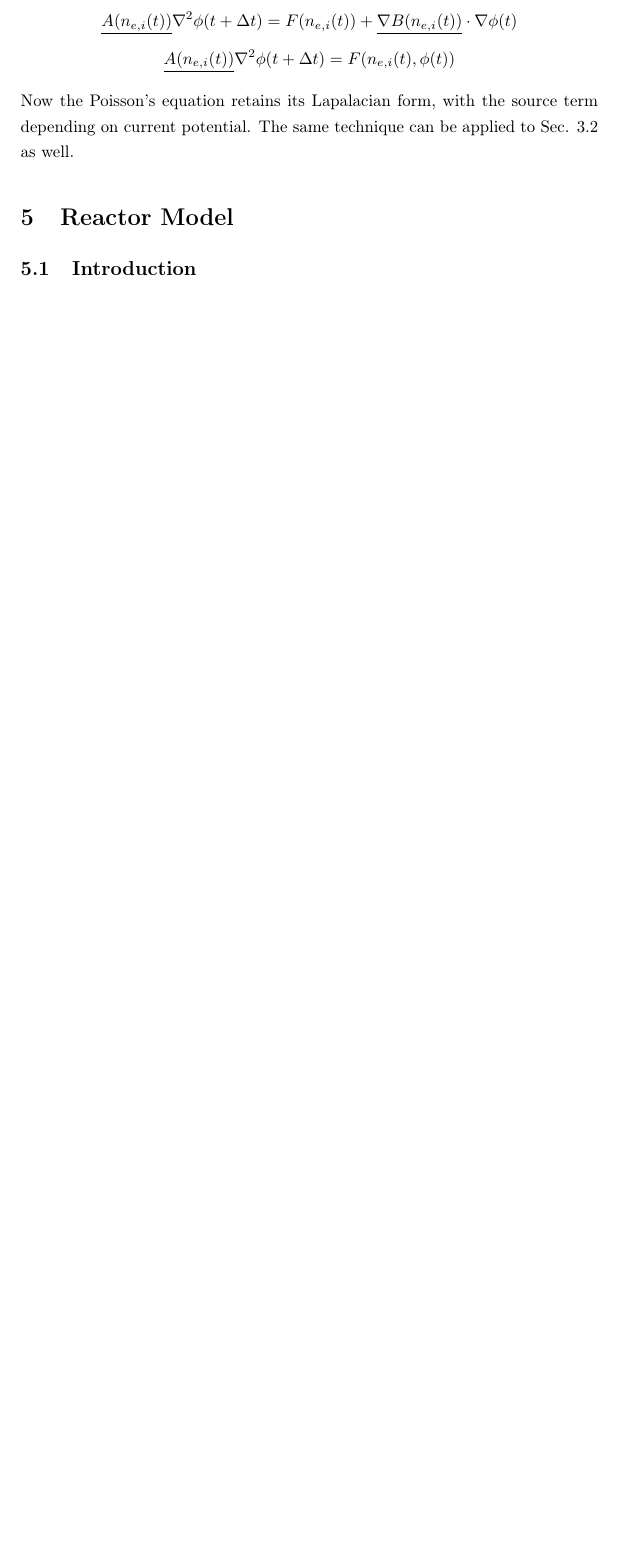
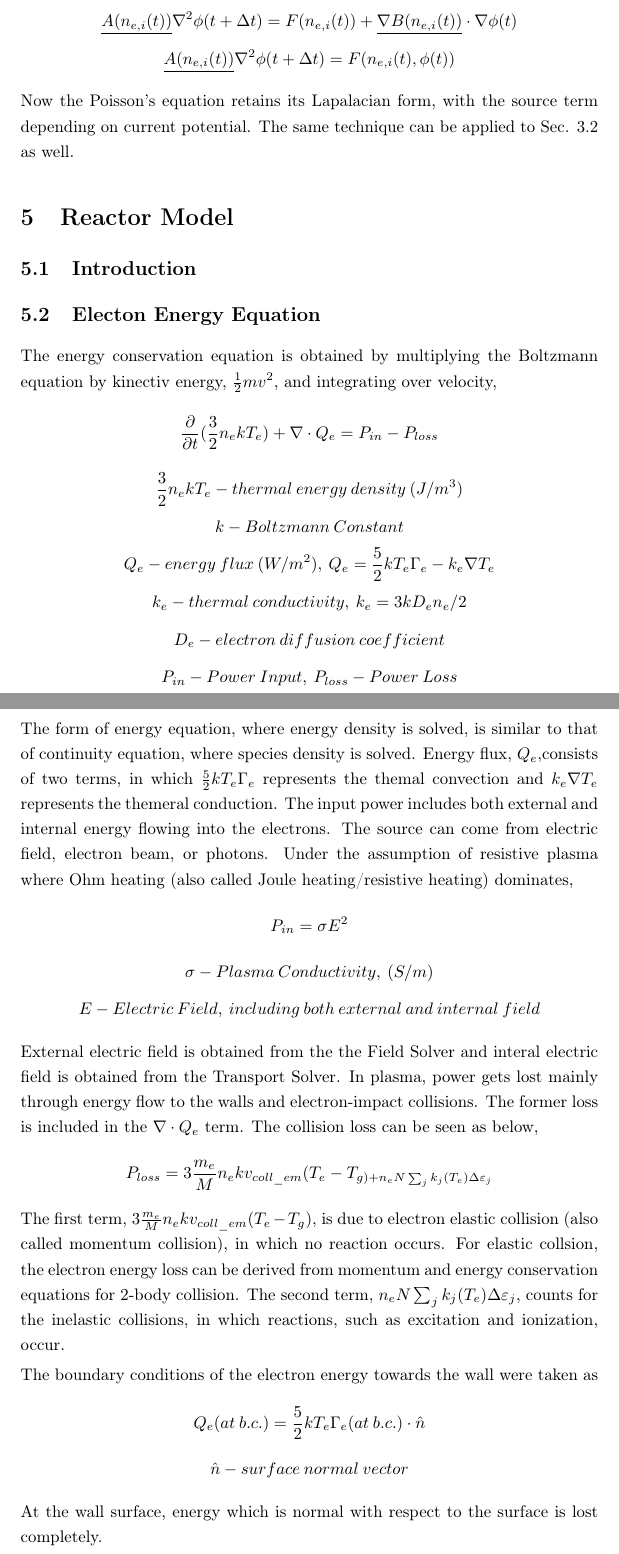
Before and after one commit to buckees/Langmuir, a LaTeX paper (doc/Langmuir-Doc.tex): part of page 6 of 17 before the commit and two parts of pages 6 and 7 of 19 after it, the two joined at a grey line, cut so that both start at the same text, the shorter picture padded with empty space. Compiled offline with pdfLaTeX.

Commit message:
Update Langmuir-Doc.tex

```diff
--- a/doc/Langmuir-Doc.tex
+++ b/doc/Langmuir-Doc.tex
@@ -244,6 +244,80 @@ to Sec. 3.2 as well.
 
 \subsection{Introduction}
 
+\subsection{Electon Energy Equation}
+
+The energy conservation equation is obtained by multiplying the Boltzmann
+equation by kinectiv energy, $\frac{1}{2}mv^{2}$, and integrating
+over velocity,
+\[
+\frac{\partial}{\partial t}(\frac{3}{2}n_{e}kT_{e})+\nabla\cdot Q_{e}=P_{in}-P_{loss}
+\]
+\[
+\frac{3}{2}n_{e}kT_{e}-thermal\:energy\:density\:(J/m^{3})
+\]
+\[
+k-Boltzmann\:Constant
+\]
+\[
+Q_{e}-energy\:flux\:(W/m^{2}),\:Q_{e}=\frac{5}{2}kT_{e}\Gamma_{e}-k_{e}\nabla T_{e}
+\]
+\[
+k_{e}-thermal\:conductivity,\:k_{e}=3kD_{e}n_{e}/2
+\]
+\[
+D_{e}-electron\:diffusion\:coefficient
+\]
+\[
+P_{in}-Power\:Input,\:P_{loss}-Power\:Loss
+\]
+
+The form of energy equation, where energy density is solved, is similar
+to that of continuity equation, where species density is solved. Energy
+flux, $Q_{e},$consists of two terms, in which $\frac{5}{2}kT_{e}\Gamma_{e}$
+represents the themal convection and $k_{e}\nabla T_{e}$ represents
+the themeral conduction. The input power includes both external and
+internal energy flowing into the electrons. The source can come from
+electric field, electron beam, or photons. Under the assumption of
+resistive plasma where Ohm heating (also called Joule heating/resistive
+heating) dominates,
+\[
+P_{in}=\sigma E^{2}
+\]
+\[
+\sigma-Plasma\:Conductivity,\:(S/m)
+\]
+\[
+E-Electric\:Field,\:including\:both\:external\:and\:internal\:field
+\]
+
+External electric field is obtained from the the Field Solver and
+interal electric field is obtained from the Transport Solver. In plasma,
+power gets lost mainly through energy flow to the walls and electron-impact
+collisions. The former loss is included in the $\nabla\cdot Q_{e}$
+term. The collision loss can be seen as below,
+\[
+P_{loss}=3\frac{m_{e}}{M}n_{e}kv_{coll\_em}(T_{e}-T_{g)+n_{e}N\sum_{j}k_{j}(T_{e})\Delta\varepsilon_{j}}
+\]
+The first term, $3\frac{m_{e}}{M}n_{e}kv_{coll\_em}(T_{e}-T_{g})$,
+is due to electron elastic collision (also called momentum collision),
+in which no reaction occurs. For elastic collsion, the electron energy
+loss can be derived from momentum and energy conservation equations
+for 2-body collision. The second term, $n_{e}N\sum_{j}k_{j}(T_{e})\Delta\varepsilon_{j}$,
+counts for the inelastic collisions, in which reactions, such as excitation
+and ionization, occur.
+
+The boundary conditions of the electron energy towards the wall were
+taken as
+\[
+Q_{e}(at\:b.c.)=\frac{5}{2}kT_{e}\Gamma_{e}(at\:b.c.)\cdot\hat{n}
+\]
+\[
+\text{\ensuremath{\hat{n}-surface\:normal\:vector}}
+\]
+
+At the wall surface, energy which is normal with respect to the surface
+is lost completely.
+
 \subsection{Chemistry}
 
 \subsubsection{Electron Impact Reaction}
```
Also changed, not shown: doc/Langmuir-Doc.tex (2 more changed lines).
